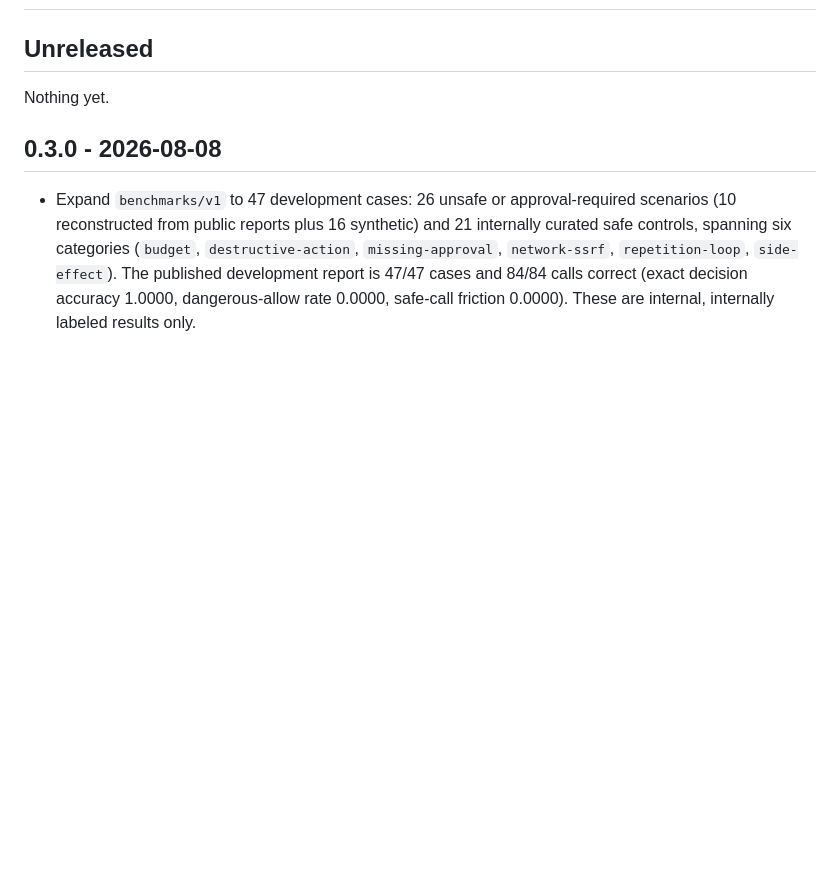
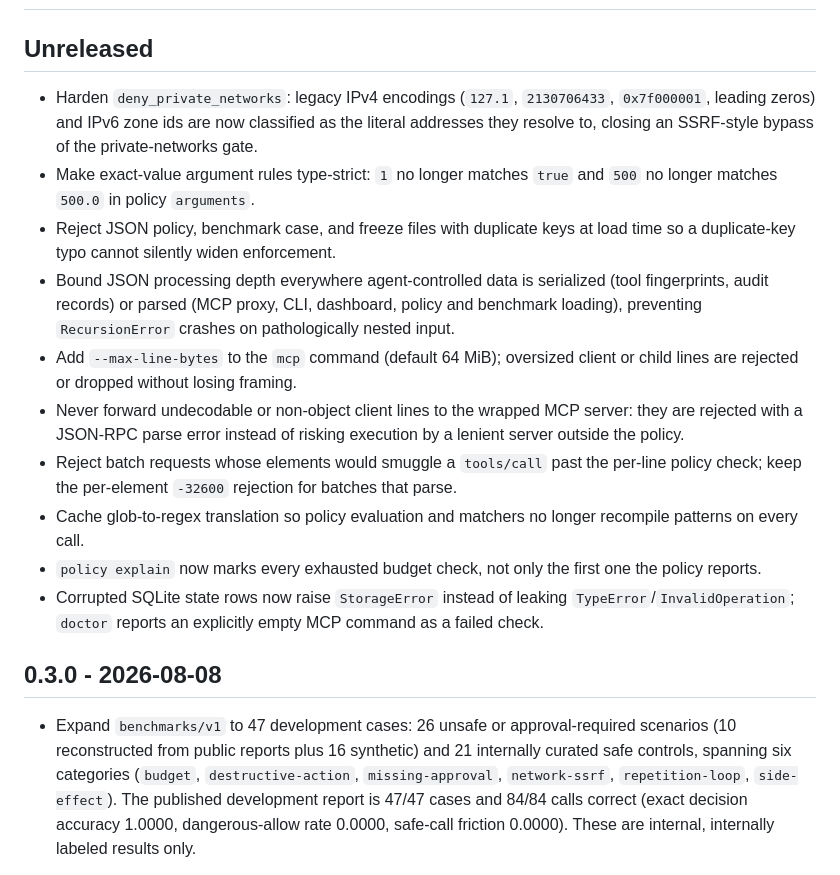
Before and after one commit to haseebraza715/agent-firewall, a Markdown page: CHANGELOG.md, the part around the change. Rendered like a GitHub page; blank space fills up the shorter version.

Commit message:
docs(changelog): record hardening release notes

```diff
--- a/CHANGELOG.md
+++ b/CHANGELOG.md
@@ -2,7 +2,33 @@
 
 ## Unreleased
 
-Nothing yet.
+- Harden `deny_private_networks`: legacy IPv4 encodings (`127.1`,
+  `2130706433`, `0x7f000001`, leading zeros) and IPv6 zone ids are now
+  classified as the literal addresses they resolve to, closing an SSRF-style
+  bypass of the private-networks gate.
+- Make exact-value argument rules type-strict: `1` no longer matches `true`
+  and `500` no longer matches `500.0` in policy `arguments`.
+- Reject JSON policy, benchmark case, and freeze files with duplicate keys at
+  load time so a duplicate-key typo cannot silently widen enforcement.
+- Bound JSON processing depth everywhere agent-controlled data is serialized
+  (tool fingerprints, audit records) or parsed (MCP proxy, CLI, dashboard,
+  policy and benchmark loading), preventing `RecursionError` crashes on
+  pathologically nested input.
+- Add `--max-line-bytes` to the `mcp` command (default 64 MiB); oversized
+  client or child lines are rejected or dropped without losing framing.
+- Never forward undecodable or non-object client lines to the wrapped MCP
+  server: they are rejected with a JSON-RPC parse error instead of risking
+  execution by a lenient server outside the policy.
+- Reject batch requests whose elements would smuggle a `tools/call` past the
+  per-line policy check; keep the per-element `-32600` rejection for batches
+  that parse.
+- Cache glob-to-regex translation so policy evaluation and matchers no longer
+  recompile patterns on every call.
+- `policy explain` now marks every exhausted budget check, not only the first
+  one the policy reports.
+- Corrupted SQLite state rows now raise `StorageError` instead of leaking
+  `TypeError`/`InvalidOperation`; `doctor` reports an explicitly empty MCP
+  command as a failed check.
 
 ## 0.3.0 - 2026-08-08
 
```
